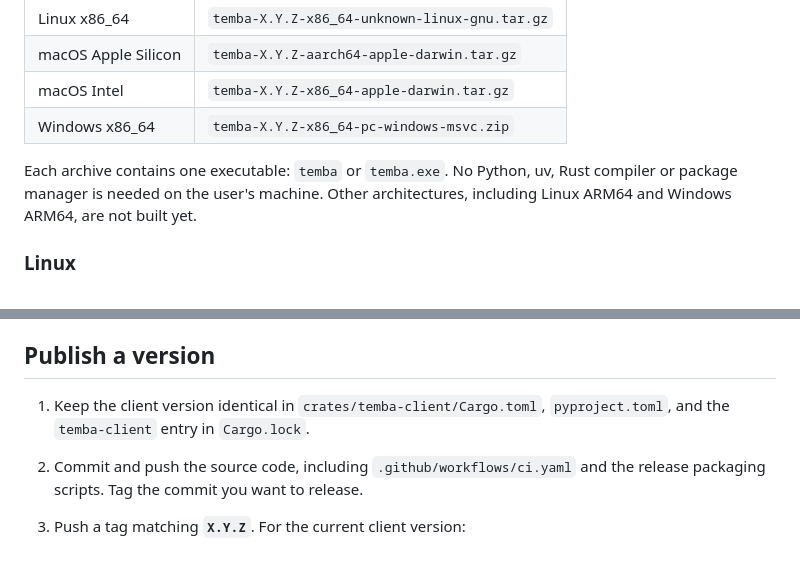
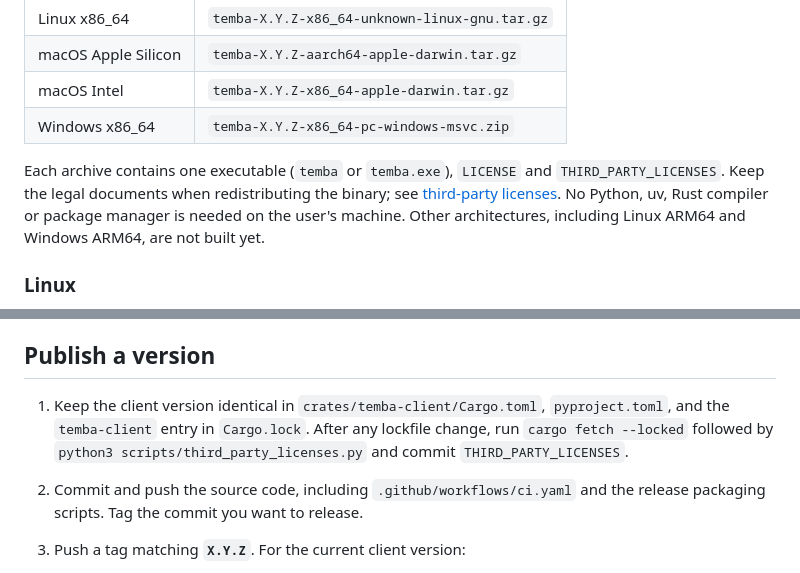
Before and after one commit to rememberSoftwares/temba-mcp, a Markdown page: docs/RELEASES.md, 2 parts joined by grey strips. GitHub-like rendering.

```diff
--- a/docs/RELEASES.md
+++ b/docs/RELEASES.md
@@ -16,7 +16,9 @@ Replace `X.Y.Z` below with the downloaded version.
 | macOS Intel | `temba-X.Y.Z-x86_64-apple-darwin.tar.gz` |
 | Windows x86_64 | `temba-X.Y.Z-x86_64-pc-windows-msvc.zip` |
 
-Each archive contains one executable: `temba` or `temba.exe`. No Python, uv,
+Each archive contains one executable (`temba` or `temba.exe`), `LICENSE` and
+`THIRD_PARTY_LICENSES`. Keep the legal documents when redistributing the binary;
+see [third-party licenses](LICENSES.md). No Python, uv,
 Rust compiler or package manager is needed on the user's machine.
 Other architectures, including Linux ARM64 and Windows ARM64, are not built yet.
 
@@ -111,7 +113,9 @@ four optional wheels and `SHA256SUMS`.
 ## Publish a version
 
 1. Keep the client version identical in `crates/temba-client/Cargo.toml`,
-   `pyproject.toml`, and the `temba-client` entry in `Cargo.lock`.
+   `pyproject.toml`, and the `temba-client` entry in `Cargo.lock`. After any
+   lockfile change, run `cargo fetch --locked` followed by
+   `python3 scripts/third_party_licenses.py` and commit `THIRD_PARTY_LICENSES`.
 2. Commit and push the source code, including `.github/workflows/ci.yaml`
    and the release packaging scripts. Tag the commit you want to release.
 3. Push a tag matching **`X.Y.Z`**. For the current client version:
```
Also changed, not shown: README.md (+3 -0 lines), SECURITY.md (added, +19 -0 lines), docs/LICENSES.md (added, +37 -0 lines), docs/assets/temba-logo-v4.png (added), 12 other files.
